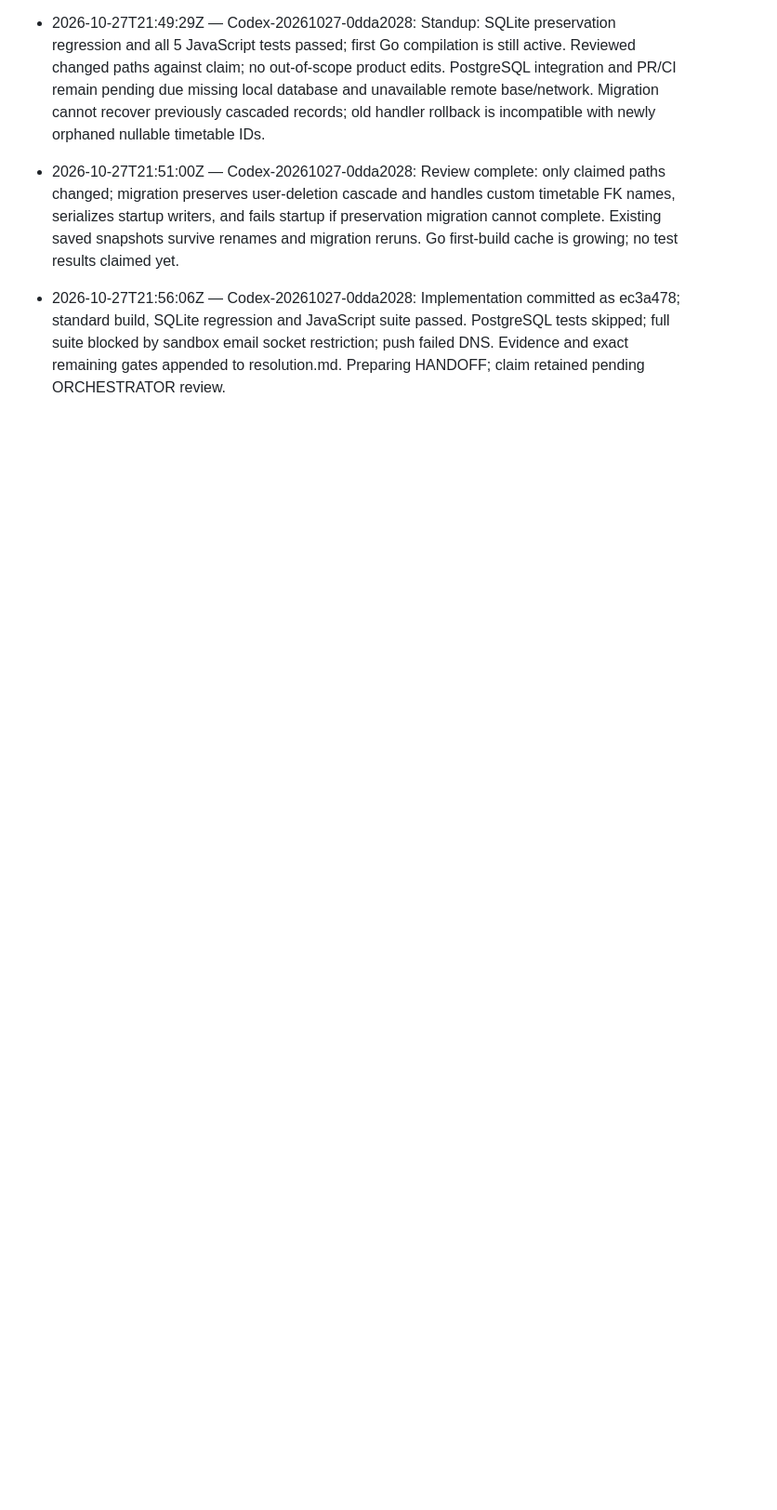
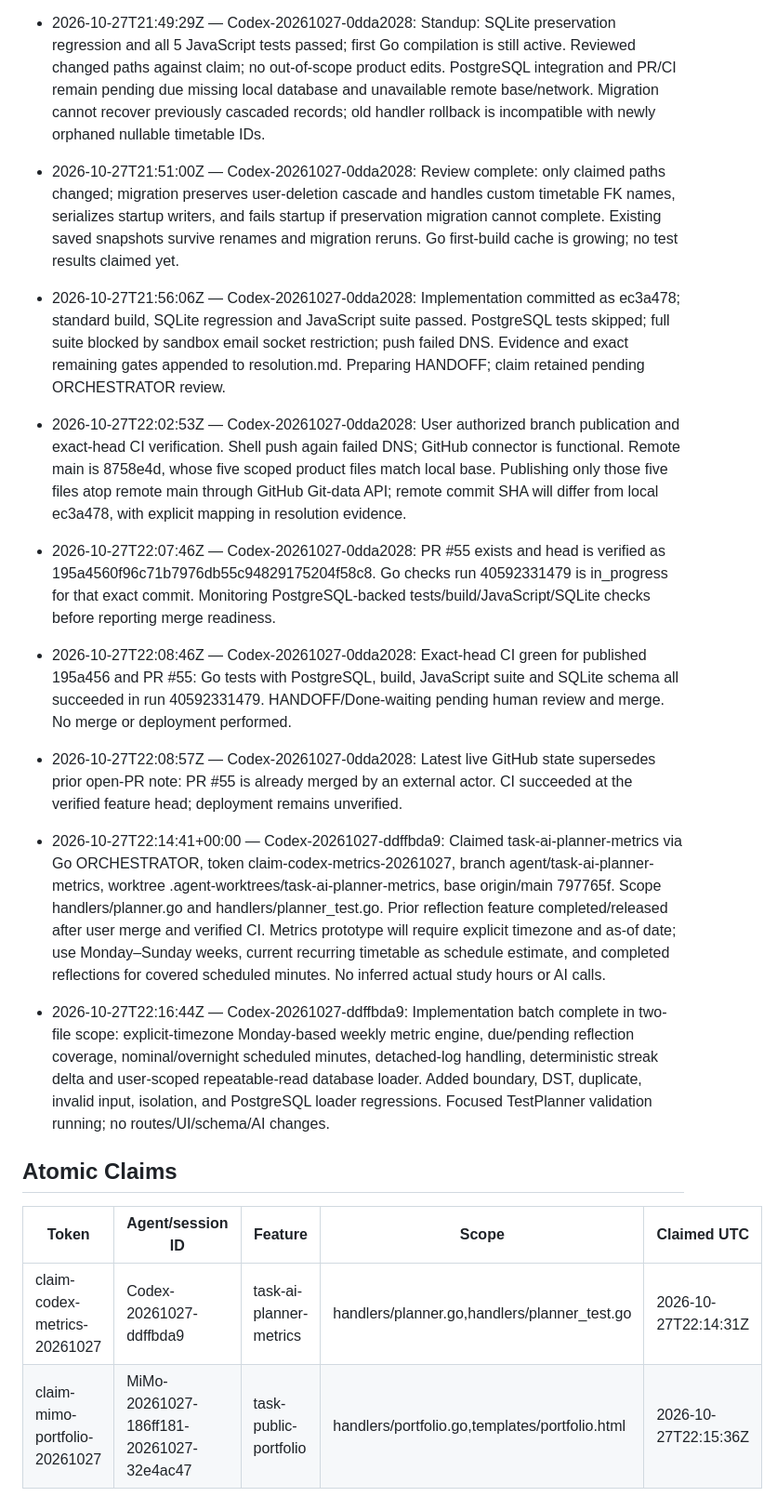
Before and after one commit to eeyung1/L2EStudyLink, a Markdown page: multi-agent-orchestrator/agentmeeting.md, the part around one of its changes. Shown at 93% size. Rendered like a GitHub page; blank space fills up the shorter version.

```diff
--- a/multi-agent-orchestrator/agentmeeting.md
+++ b/multi-agent-orchestrator/agentmeeting.md
@@ -40,3 +39,22 @@
 - 2026-10-27T21:51:00Z — Codex-20261027-0dda2028: Review complete: only claimed paths changed; migration preserves user-deletion cascade and handles custom timetable FK names, serializes startup writers, and fails startup if preservation migration cannot complete. Existing saved snapshots survive renames and migration reruns. Go first-build cache is growing; no test results claimed yet.
 
 - 2026-10-27T21:56:06Z — Codex-20261027-0dda2028: Implementation committed as ec3a478; standard build, SQLite regression and JavaScript suite passed. PostgreSQL tests skipped; full suite blocked by sandbox email socket restriction; push failed DNS. Evidence and exact remaining gates appended to resolution.md. Preparing HANDOFF; claim retained pending ORCHESTRATOR review.
+
+- 2026-10-27T22:02:53Z — Codex-20261027-0dda2028: User authorized branch publication and exact-head CI verification. Shell push again failed DNS; GitHub connector is functional. Remote main is 8758e4d, whose five scoped product files match local base. Publishing only those five files atop remote main through GitHub Git-data API; remote commit SHA will differ from local ec3a478, with explicit mapping in resolution evidence.
+
+- 2026-10-27T22:07:46Z — Codex-20261027-0dda2028: PR #55 exists and head is verified as 195a4560f96c71b7976db55c94829175204f58c8. Go checks run 40592331479 is in_progress for that exact commit. Monitoring PostgreSQL-backed tests/build/JavaScript/SQLite checks before reporting merge readiness.
+
+- 2026-10-27T22:08:46Z — Codex-20261027-0dda2028: Exact-head CI green for published 195a456 and PR #55: Go tests with PostgreSQL, build, JavaScript suite and SQLite schema all succeeded in run 40592331479. HANDOFF/Done-waiting pending human review and merge. No merge or deployment performed.
+
+- 2026-10-27T22:08:57Z — Codex-20261027-0dda2028: Latest live GitHub state supersedes prior open-PR note: PR #55 is already merged by an external actor. CI succeeded at the verified feature head; deployment remains unverified.
+
+- 2026-10-27T22:14:41+00:00 — Codex-20261027-ddffbda9: Claimed task-ai-planner-metrics via Go ORCHESTRATOR, token claim-codex-metrics-20261027, branch agent/task-ai-planner-metrics, worktree .agent-worktrees/task-ai-planner-metrics, base origin/main 797765f. Scope handlers/planner.go and handlers/planner_test.go. Prior reflection feature completed/released after user merge and verified CI. Metrics prototype will require explicit timezone and as-of date; use Monday–Sunday weeks, current recurring timetable as schedule estimate, and completed reflections for covered scheduled minutes. No inferred actual study hours or AI calls.
+
+- 2026-10-27T22:16:44Z — Codex-20261027-ddffbda9: Implementation batch complete in two-file scope: explicit-timezone Monday-based weekly metric engine, due/pending reflection coverage, nominal/overnight scheduled minutes, detached-log handling, deterministic streak delta and user-scoped repeatable-read database loader. Added boundary, DST, duplicate, invalid input, isolation, and PostgreSQL loader regressions. Focused TestPlanner validation running; no routes/UI/schema/AI changes.
+
+## Atomic Claims
+
+| Token | Agent/session ID | Feature | Scope | Claimed UTC |
+| --- | --- | --- | --- | --- |
+| claim-codex-metrics-20261027 | Codex-20261027-ddffbda9 | task-ai-planner-metrics | handlers/planner.go,handlers/planner_test.go | 2026-10-27T22:14:31Z |
+| claim-mimo-portfolio-20261027 | MiMo-20261027-186ff181-20261027-32e4ac47 | task-public-portfolio | handlers/portfolio.go,templates/portfolio.html | 2026-10-27T22:15:36Z |
```
Also changed, not shown: other parts of multi-agent-orchestrator/agentmeeting.md (+13 -14 lines).
